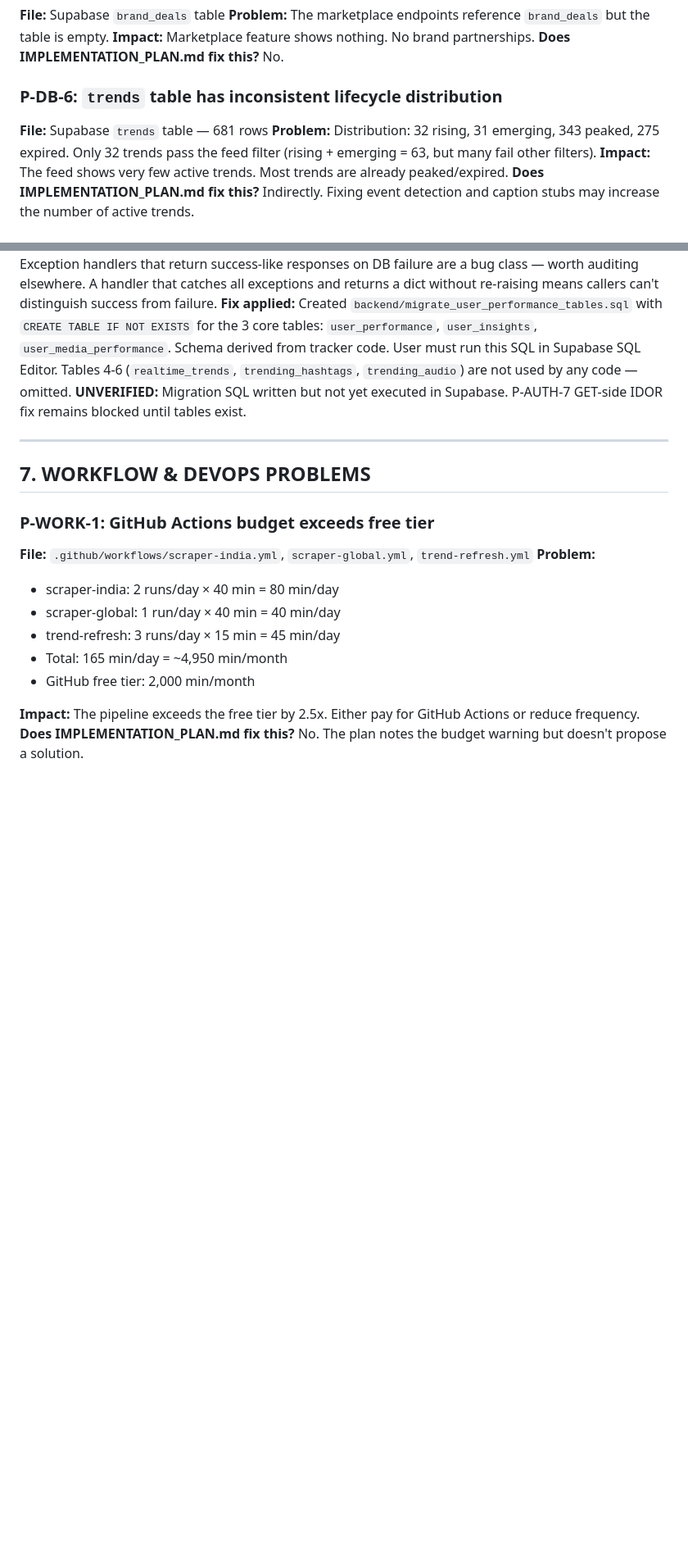
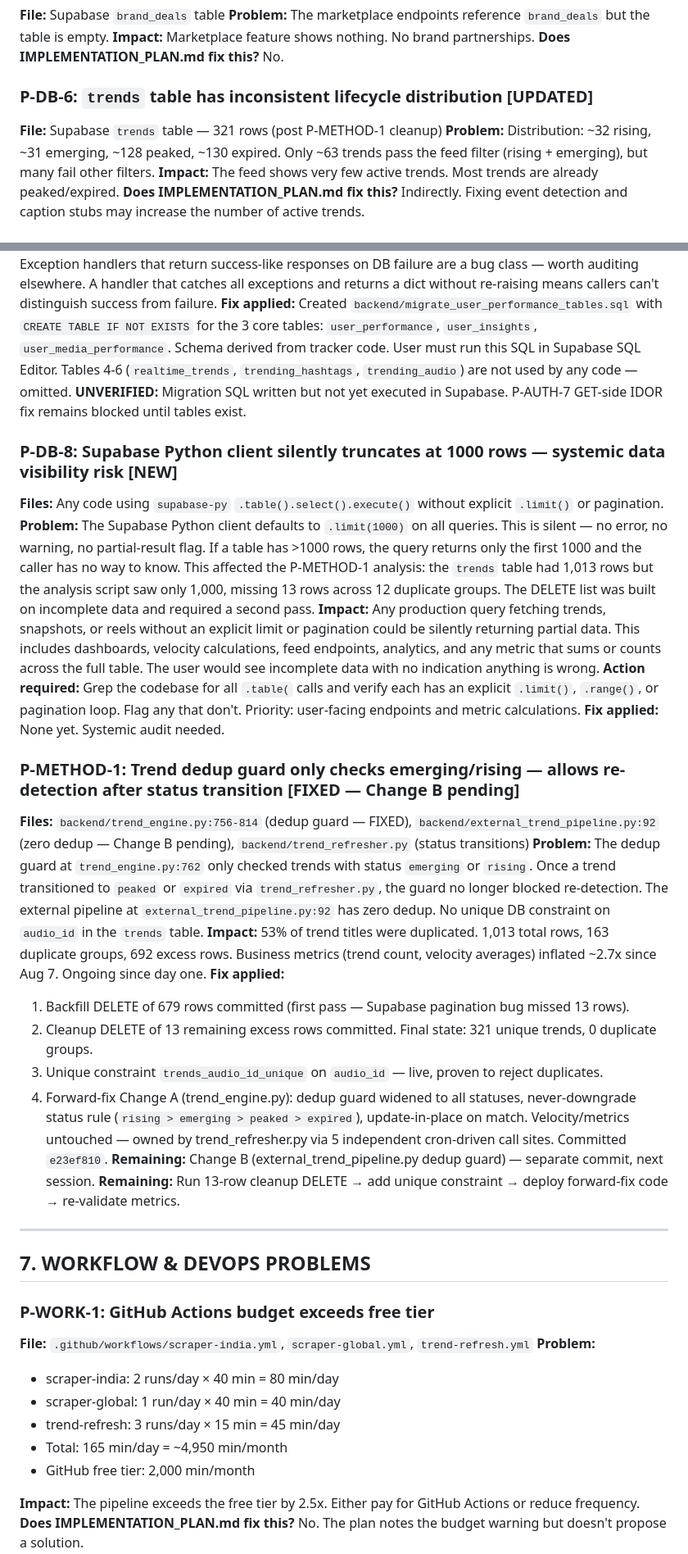
Before and after one commit to chin1-ux/tren, a Markdown page: PROBLEMS.md, 2 parts joined by grey strips. Shown at 82% size. GitHub-like rendering; blank space fills up the shorter version.

Commit message:
docs: update PROBLEMS.md with corrected P-METHOD-1 final numbers
- P-DB-6: 681 rows -> 321 rows (post-cleanup)
- P-METHOD-1: [PARTIALLY FIXED] -> [FIXED - Change B pending]
  - 1,013 -> 321 final count, 692 total deleted
  - All 4 fix steps documented with commit hashes
  - velocity/refresh ownership by trend_refresher.py noted
- P-DB-8: row count corrected to 1,013

```diff
--- a/PROBLEMS.md
+++ b/PROBLEMS.md
@@ -521,9 +521,9 @@ The target/untarget toggle in TrendCard writes to localStorage but also calls `P
 **Impact:** Marketplace feature shows nothing. No brand partnerships.
 **Does IMPLEMENTATION_PLAN.md fix this?** No.
 
-### P-DB-6: `trends` table has inconsistent lifecycle distribution
-**File:** Supabase `trends` table — 681 rows
-**Problem:** Distribution: 32 rising, 31 emerging, 343 peaked, 275 expired. Only 32 trends pass the feed filter (rising + emerging = 63, but many fail other filters).
+### P-DB-6: `trends` table has inconsistent lifecycle distribution [UPDATED]
+**File:** Supabase `trends` table — 321 rows (post P-METHOD-1 cleanup)
+**Problem:** Distribution: ~32 rising, ~31 emerging, ~128 peaked, ~130 expired. Only ~63 trends pass the feed filter (rising + emerging), but many fail other filters.
 **Impact:** The feed shows very few active trends. Most trends are already peaked/expired.
 **Does IMPLEMENTATION_PLAN.md fix this?** Indirectly. Fixing event detection and caption stubs may increase the number of active trends.
 
@@ -534,6 +534,25 @@ The target/untarget toggle in TrendCard writes to localStorage but also calls `P
 **Also flags:** Exception handlers that return success-like responses on DB failure are a bug class — worth auditing elsewhere. A handler that catches all exceptions and returns a dict without re-raising means callers can't distinguish success from failure.
 **Fix applied:** Created `backend/migrate_user_performance_tables.sql` with `CREATE TABLE IF NOT EXISTS` for the 3 core tables: `user_performance`, `user_insights`, `user_media_performance`. Schema derived from tracker code. User must run this SQL in Supabase SQL Editor. Tables 4-6 (`realtime_trends`, `trending_hashtags`, `trending_audio`) are not used by any code — omitted.
 **UNVERIFIED:** Migration SQL written but not yet executed in Supabase. P-AUTH-7 GET-side IDOR fix remains blocked until tables exist.
+
+### P-DB-8: Supabase Python client silently truncates at 1000 rows — systemic data visibility risk [NEW]
+**Files:** Any code using `supabase-py` `.table().select().execute()` without explicit `.limit()` or pagination.
+**Problem:** The Supabase Python client defaults to `.limit(1000)` on all queries. This is silent — no error, no warning, no partial-result flag. If a table has >1000 rows, the query returns only the first 1000 and the caller has no way to know. This affected the P-METHOD-1 analysis: the `trends` table had 1,013 rows but the analysis script saw only 1,000, missing 13 rows across 12 duplicate groups. The DELETE list was built on incomplete data and required a second pass.
+**Impact:** Any production query fetching trends, snapshots, or reels without an explicit limit or pagination could be silently returning partial data. This includes dashboards, velocity calculations, feed endpoints, analytics, and any metric that sums or counts across the full table. The user would see incomplete data with no indication anything is wrong.
+**Action required:** Grep the codebase for all `.table(` calls and verify each has an explicit `.limit()`, `.range()`, or pagination loop. Flag any that don't. Priority: user-facing endpoints and metric calculations.
+**Fix applied:** None yet. Systemic audit needed.
+
+### P-METHOD-1: Trend dedup guard only checks emerging/rising — allows re-detection after status transition [FIXED — Change B pending]
+**Files:** `backend/trend_engine.py:756-814` (dedup guard — FIXED), `backend/external_trend_pipeline.py:92` (zero dedup — Change B pending), `backend/trend_refresher.py` (status transitions)
+**Problem:** The dedup guard at `trend_engine.py:762` only checked trends with status `emerging` or `rising`. Once a trend transitioned to `peaked` or `expired` via `trend_refresher.py`, the guard no longer blocked re-detection. The external pipeline at `external_trend_pipeline.py:92` has zero dedup. No unique DB constraint on `audio_id` in the `trends` table.
+**Impact:** 53% of trend titles were duplicated. 1,013 total rows, 163 duplicate groups, 692 excess rows. Business metrics (trend count, velocity averages) inflated ~2.7x since Aug 7. Ongoing since day one.
+**Fix applied:**
+1. Backfill DELETE of 679 rows committed (first pass — Supabase pagination bug missed 13 rows).
+2. Cleanup DELETE of 13 remaining excess rows committed. Final state: 321 unique trends, 0 duplicate groups.
+3. Unique constraint `trends_audio_id_unique` on `audio_id` — live, proven to reject duplicates.
+4. Forward-fix Change A (trend_engine.py): dedup guard widened to all statuses, never-downgrade status rule (`rising > emerging > peaked > expired`), update-in-place on match. Velocity/metrics untouched — owned by trend_refresher.py via 5 independent cron-driven call sites. Committed `e23ef810`.
+**Remaining:** Change B (external_trend_pipeline.py dedup guard) — separate commit, next session.
+**Remaining:** Run 13-row cleanup DELETE → add unique constraint → deploy forward-fix code → re-validate metrics.
 
 ---
 
```
